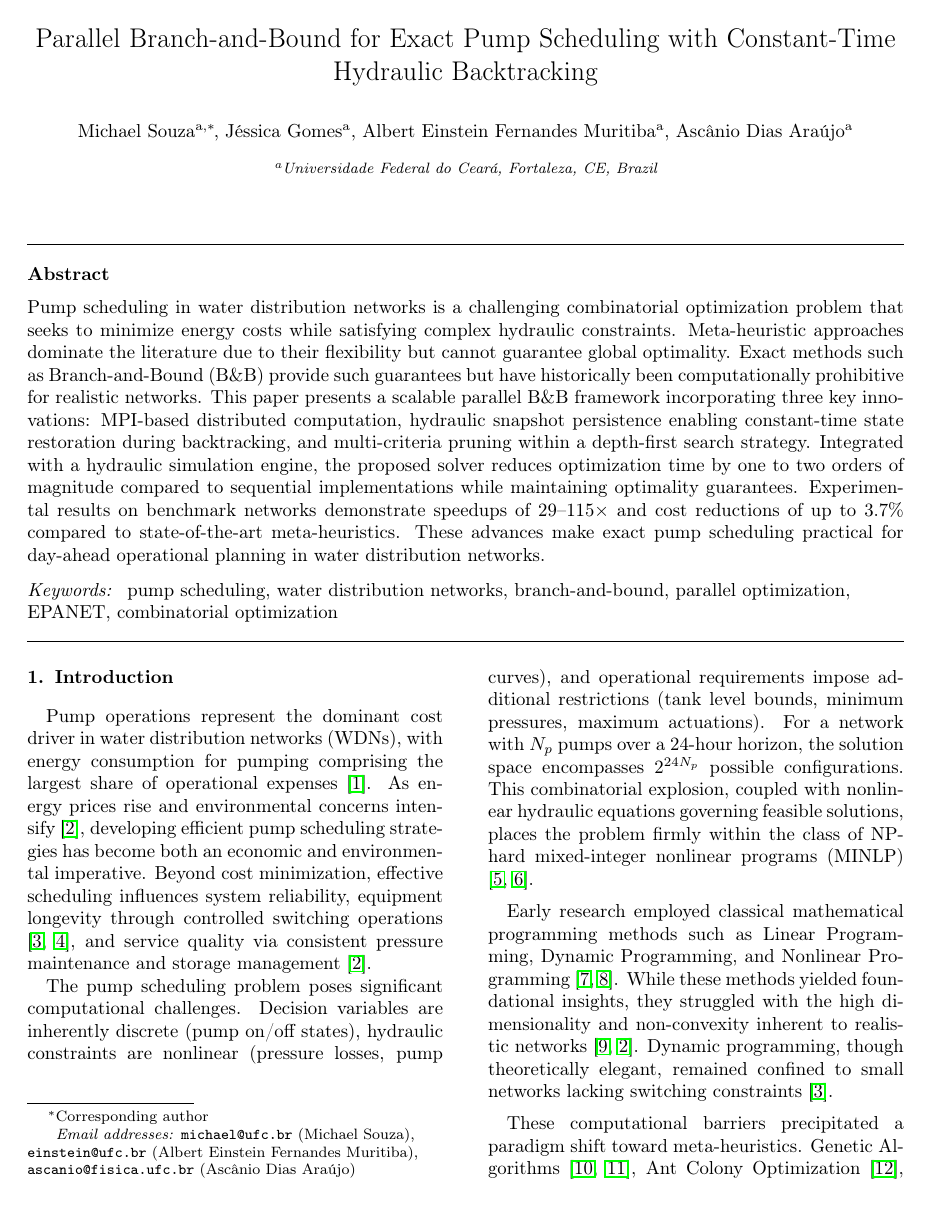
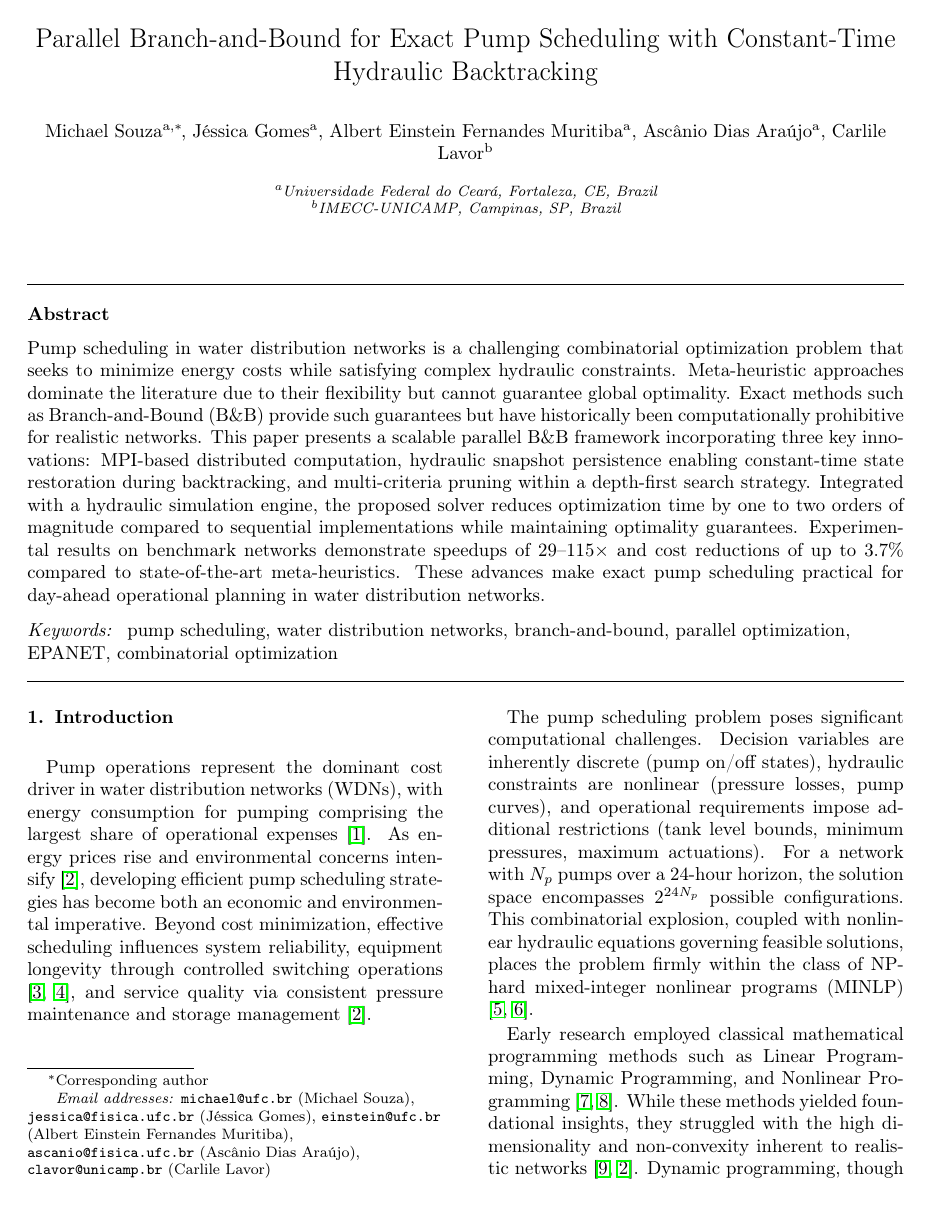
Before and after one commit to michaelsouza/epanet-bb, a LaTeX paper (article/article.tex): page 1 of 14. Compiled offline with pdfLaTeX.

Commit message:
change authors

```diff
--- a/article/article.tex
+++ b/article/article.tex
@@ -30,6 +30,7 @@
 	\ead{michael@ufc.br}
 
 	\author[ufc]{Jéssica Gomes}
+	\ead{jessica@fisica.ufc.br}
 
 	\author[ufc]{Albert Einstein Fernandes Muritiba}
 	\ead{einstein@ufc.br}
@@ -37,11 +38,19 @@
 	\author[ufc]{Ascânio Dias Araújo}
 	\ead{ascanio@fisica.ufc.br}
 
+	\author[unicamp]{Carlile Lavor}
+	\ead{clavor@unicamp.br}
+
 	\cortext[cor1]{Corresponding author}
 
 	\affiliation[ufc]{organization={Universidade Federal do Ceará},
 		city={Fortaleza},
 		state={CE},
+		country={Brazil}}
+
+	\affiliation[unicamp]{organization={IMECC-UNICAMP},
+		city={Campinas},
+		state={SP},
 		country={Brazil}}
 
 	\begin{abstract}
```
